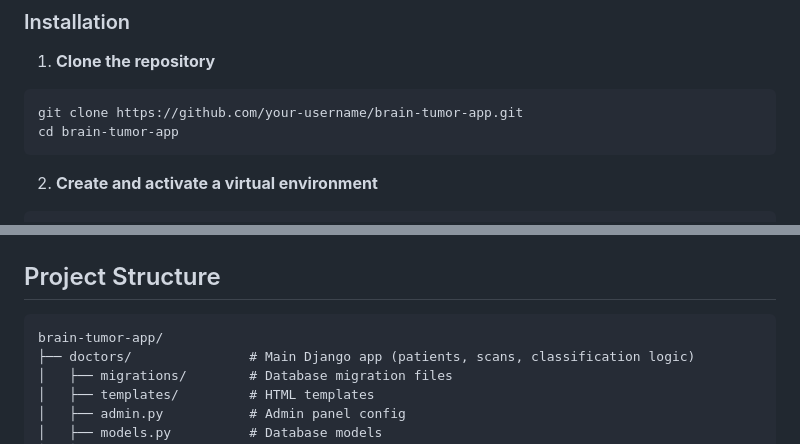
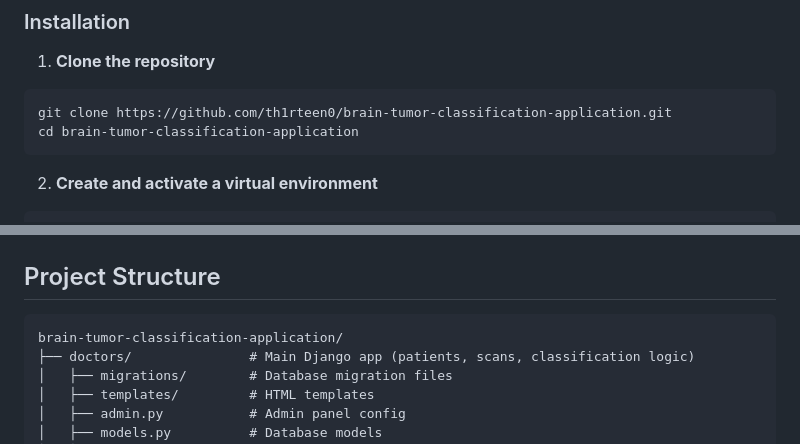
Before and after one commit to th1rteen0/th1rteen0-brain-tumor-classification-application, a Markdown page: README.md, 2 parts joined by grey strips. Rendered like a GitHub page.

````diff
--- a/README.md
+++ b/README.md
@@ -71,8 +71,8 @@ code, preprocessing steps, and evaluation metrics.
 
 1. **Clone the repository**
 ```bash
-git clone https://github.com/your-username/brain-tumor-app.git
-cd brain-tumor-app
+git clone https://github.com/th1rteen0/brain-tumor-classification-application.git
+cd brain-tumor-classification-application
 ```
 
 2. **Create and activate a virtual environment**
@@ -139,7 +139,7 @@ python manage.py runserver
 
 ## Project Structure
 ```
-brain-tumor-app/
+brain-tumor-classification-application/
 ├── doctors/               # Main Django app (patients, scans, classification logic)
 │   ├── migrations/        # Database migration files
 │   ├── templates/         # HTML templates
````
